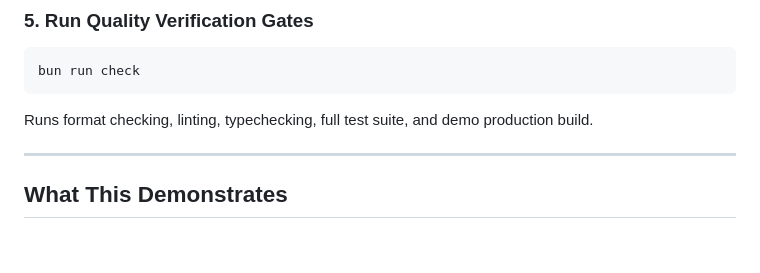
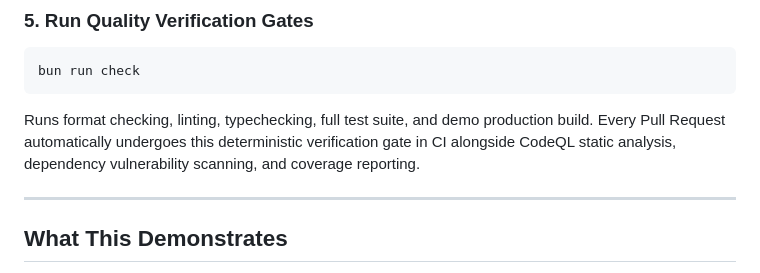
Before and after one commit to raitaskeen/legacyexodus-analysis-sample, a Markdown page: README.md, the part around the change. Rendered like a GitHub page; blank space fills up the shorter version.

Commit message:
docs: clarify automated verification (#10)

````diff
--- a/README.md
+++ b/README.md
@@ -97,7 +97,7 @@ Open [http://localhost:3000](http://localhost:3000) to inspect the SVG graph lay
 ```bash
 bun run check
 ```
-Runs format checking, linting, typechecking, full test suite, and demo production build.
+Runs format checking, linting, typechecking, full test suite, and demo production build. Every Pull Request automatically undergoes this deterministic verification gate in CI alongside CodeQL static analysis, dependency vulnerability scanning, and coverage reporting.
 
 ---
 
````
